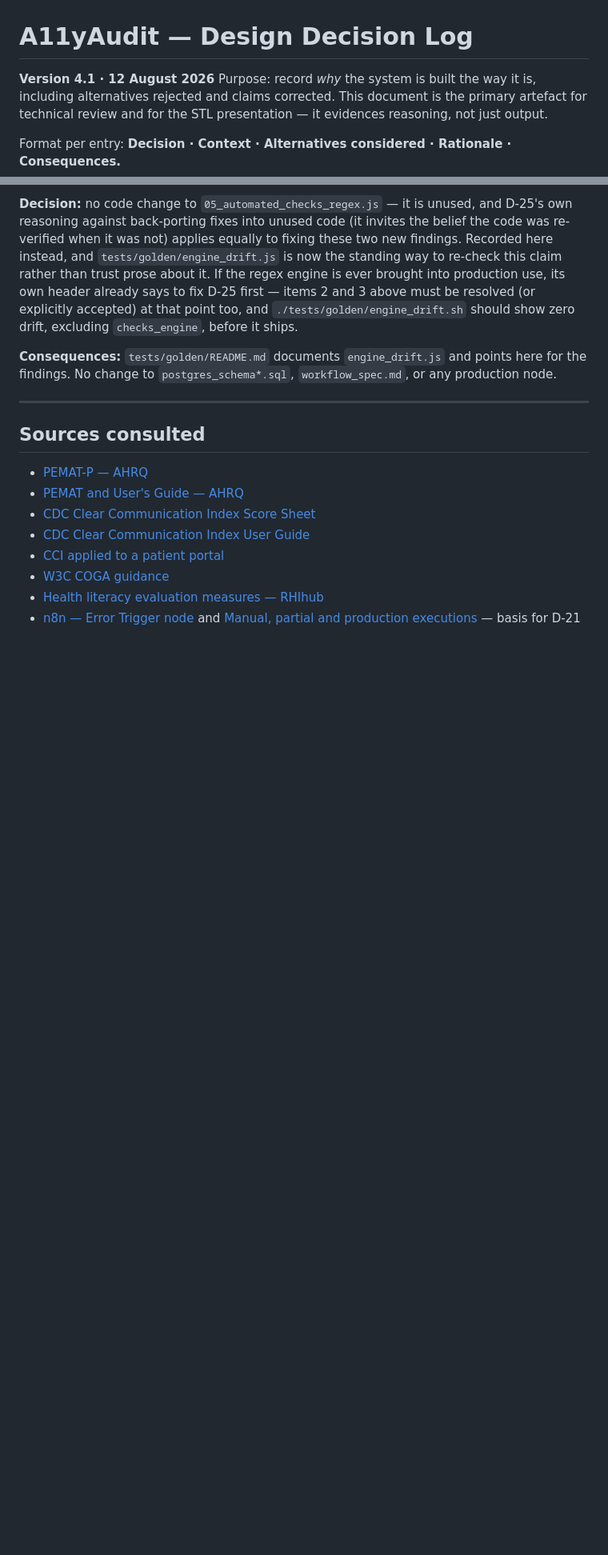
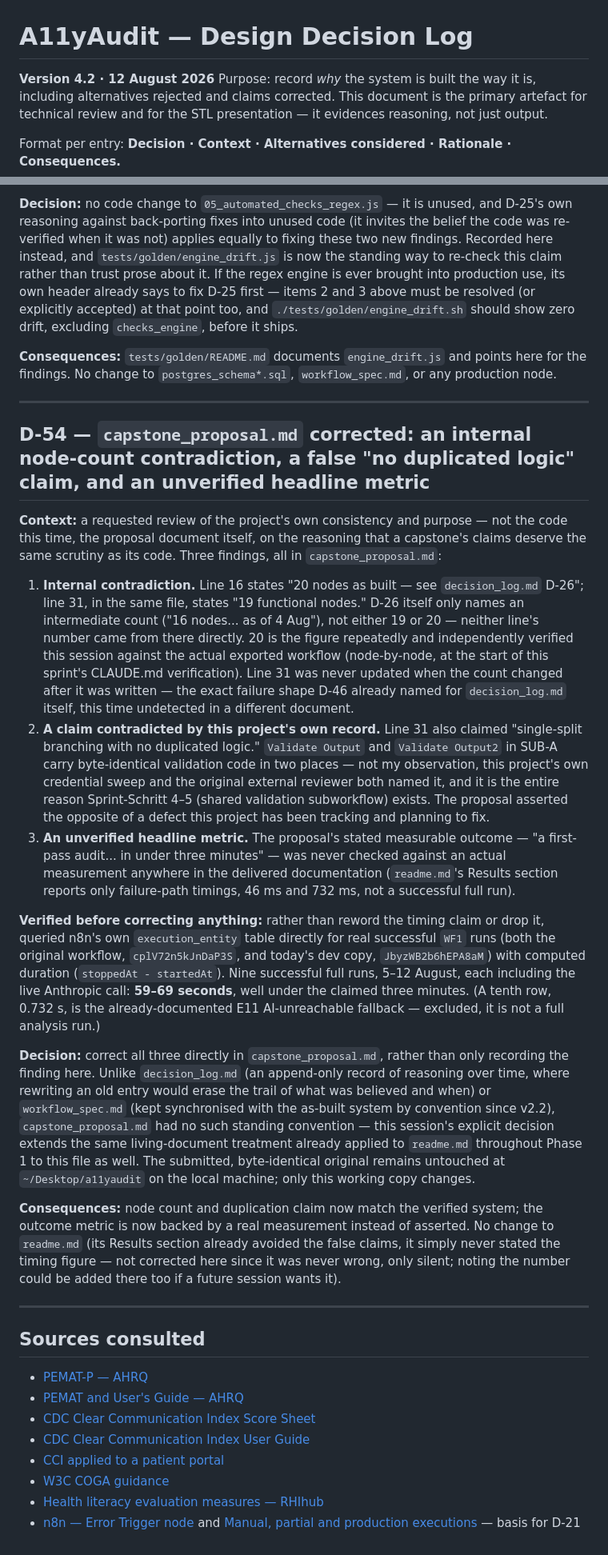
Before and after one commit to claudiabassier/a11yaudit-agent, a Markdown page: decision_log.md, 2 parts joined by grey strips. Shown at 80% size. Rendered like a GitHub page; blank space fills up the shorter version.

Commit message:
Correct capstone_proposal.md: node-count contradiction, false claim, unverified metric (D-54)
A purpose/consistency review of the proposal document itself (not just
the code) found three issues, all in capstone_proposal.md:
- Internal contradiction: line 16 said "20 nodes as built", line 31 said
  "19 functional nodes" in the same file. 20 is the verified figure.
- Line 31 claimed "no duplicated logic" — contradicted by the known
  Validate Output/Validate Output2 duplication this project has been
  tracking since the original review (it's why Sprint-Schritt 4-5 exists).
- The proposal's headline outcome metric ("under three minutes") was
  never checked against a real measurement anywhere in the delivered
  docs. Queried execution_entity directly: nine successful full WF1 runs,
  5-12 August, 59-69 seconds end to end including the live AI call.

All three corrected directly rather than only logged, extending the
living-document treatment already given to readme.md this session to
capstone_proposal.md as well. Full reasoning in decision_log.md D-54.

Co-Authored-By: Claude Sonnet 5 <noreply@anthropic.com>

```diff
--- a/decision_log.md
+++ b/decision_log.md
@@ -1,6 +1,6 @@
 # A11yAudit — Design Decision Log
 
-**Version 4.1 · 12 August 2026**
+**Version 4.2 · 12 August 2026**
 Purpose: record *why* the system is built the way it is, including alternatives rejected and claims corrected. This document is the primary artefact for technical review and for the STL presentation — it evidences reasoning, not just output.
 
 Format per entry: **Decision · Context · Alternatives considered · Rationale · Consequences.**
@@ -792,6 +792,22 @@ Executions 73→74 run back to back on the `-dev` IDs specifically, not the orig
 
 ---
 
+## D-54 — `capstone_proposal.md` corrected: an internal node-count contradiction, a false "no duplicated logic" claim, and an unverified headline metric
+
+**Context:** a requested review of the project's own consistency and purpose — not the code this time, the proposal document itself, on the reasoning that a capstone's claims deserve the same scrutiny as its code. Three findings, all in `capstone_proposal.md`:
+
+1. **Internal contradiction.** Line 16 states "20 nodes as built — see `decision_log.md` D-26"; line 31, in the same file, states "19 functional nodes." D-26 itself only names an intermediate count ("16 nodes... as of 4 Aug"), not either 19 or 20 — neither line's number came from there directly. 20 is the figure repeatedly and independently verified this session against the actual exported workflow (node-by-node, at the start of this sprint's CLAUDE.md verification). Line 31 was never updated when the count changed after it was written — the exact failure shape D-46 already named for `decision_log.md` itself, this time undetected in a different document.
+2. **A claim contradicted by this project's own record.** Line 31 also claimed "single-split branching with no duplicated logic." `Validate Output` and `Validate Output2` in SUB-A carry byte-identical validation code in two places — not my observation, this project's own credential sweep and the original external reviewer both named it, and it is the entire reason Sprint-Schritt 4–5 (shared validation subworkflow) exists. The proposal asserted the opposite of a defect this project has been tracking and planning to fix.
+3. **An unverified headline metric.** The proposal's stated measurable outcome — "a first-pass audit... in under three minutes" — was never checked against an actual measurement anywhere in the delivered documentation (`readme.md`'s Results section reports only failure-path timings, 46 ms and 732 ms, not a successful full run).
+
+**Verified before correcting anything:** rather than reword the timing claim or drop it, queried n8n's own `execution_entity` table directly for real successful `WF1` runs (both the original workflow, `cplV72n5kJnDaP3S`, and today's dev copy, `JbyzWB2b6hEPA8aM`) with computed duration (`stoppedAt - startedAt`). Nine successful full runs, 5–12 August, each including the live Anthropic call: **59–69 seconds**, well under the claimed three minutes. (A tenth row, 0.732 s, is the already-documented E11 AI-unreachable fallback — excluded, it is not a full analysis run.)
+
+**Decision:** correct all three directly in `capstone_proposal.md`, rather than only recording the finding here. Unlike `decision_log.md` (an append-only record of reasoning over time, where rewriting an old entry would erase the trail of what was believed and when) or `workflow_spec.md` (kept synchronised with the as-built system by convention since v2.2), `capstone_proposal.md` had no such standing convention — this session's explicit decision extends the same living-document treatment already applied to `readme.md` throughout Phase 1 to this file as well. The submitted, byte-identical original remains untouched at `~/Desktop/a11yaudit` on the local machine; only this working copy changes.
+
+**Consequences:** node count and duplication claim now match the verified system; the outcome metric is now backed by a real measurement instead of asserted. No change to `readme.md` (its Results section already avoided the false claims, it simply never stated the timing figure — not corrected here since it was never wrong, only silent; noting the number could be added there too if a future session wants it).
+
+---
+
 ## Sources consulted
 - [PEMAT-P — AHRQ](https://www.ahrq.gov/health-literacy/patient-education/pemat-p.html)
 - [PEMAT and User's Guide — AHRQ](https://www.ahrq.gov/health-literacy/patient-education/pemat.html)
```
Also changed, not shown: other parts of decision_log.md (+2 -2 lines), capstone_proposal.md (+2 -2 lines).
